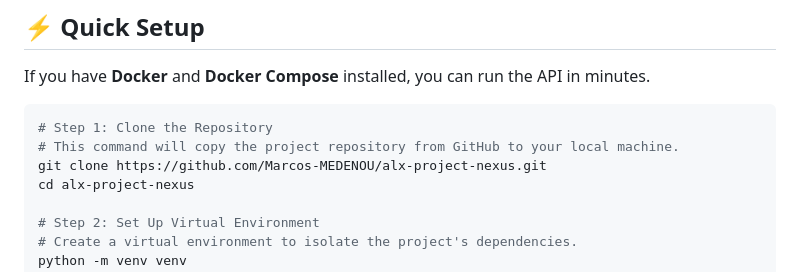
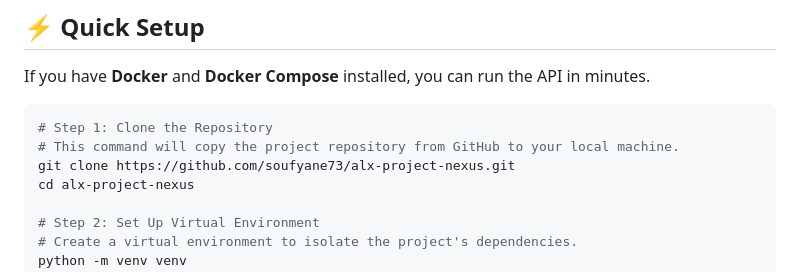
Before and after one commit to soufyane73/alx-project-nexus, a Markdown page: README.md, the part around the change printed below. Drawn GitHub-style.

````diff
--- a/README.md
+++ b/README.md
@@ -87,7 +87,7 @@ If you have **Docker** and **Docker Compose** installed, you can run the API in
 ```bash
 # Step 1: Clone the Repository
 # This command will copy the project repository from GitHub to your local machine.
-git clone https://github.com/Marcos-MEDENOU/alx-project-nexus.git
+git clone https://github.com/soufyane73/alx-project-nexus.git
 cd alx-project-nexus
 
 # Step 2: Set Up Virtual Environment
````
Also changed, not shown: other parts of README.md (+3 -3 lines).
